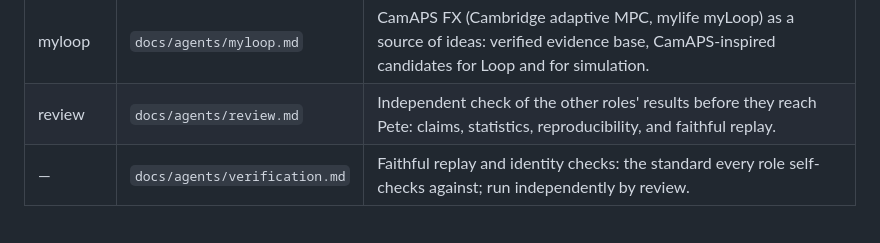
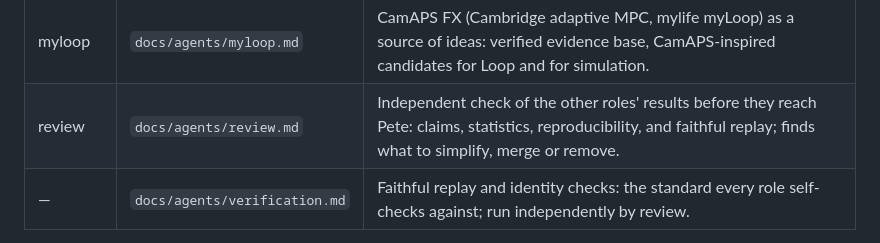
Before and after one commit to loopkitdev/LoopEval, a Markdown page: AGENTS.md, the part around the change. Rendered like a GitHub page.

```diff
--- a/AGENTS.md
+++ b/AGENTS.md
@@ -38,7 +38,7 @@ for that checkout (copy `ROLE.example.md`, exactly like `PRIVATE.md`).
 | additive | `docs/agents/additive.md` | Forward patient simulator composed from named, evidenced factors (physiology, meals, exercise, illness, cycle, sensor, pump, behavior traits), run closed-loop through the external plant. |
 | trio | `docs/agents/trio.md` | Trio (oref) under LoopEval: oref fidelity on Trio donors, and Loop vs Trio on the same people. |
 | myloop | `docs/agents/myloop.md` | CamAPS FX (Cambridge adaptive MPC, mylife myLoop) as a source of ideas: verified evidence base, CamAPS-inspired candidates for Loop and for simulation. |
-| review | `docs/agents/review.md` | Independent check of the other roles' results before they reach Pete: claims, statistics, reproducibility, and faithful replay. |
+| review | `docs/agents/review.md` | Independent check of the other roles' results before they reach Pete: claims, statistics, reproducibility, and faithful replay; finds what to simplify, merge or remove. |
 | — | `docs/agents/verification.md` | Faithful replay and identity checks: the standard every role self-checks against; run independently by review. |
 
 **Keep to your own overlay.** One file, one owner: roles never edit each other's overlay, so
```
Also changed, not shown: docs/agents/review.md (+18 -0 lines).
